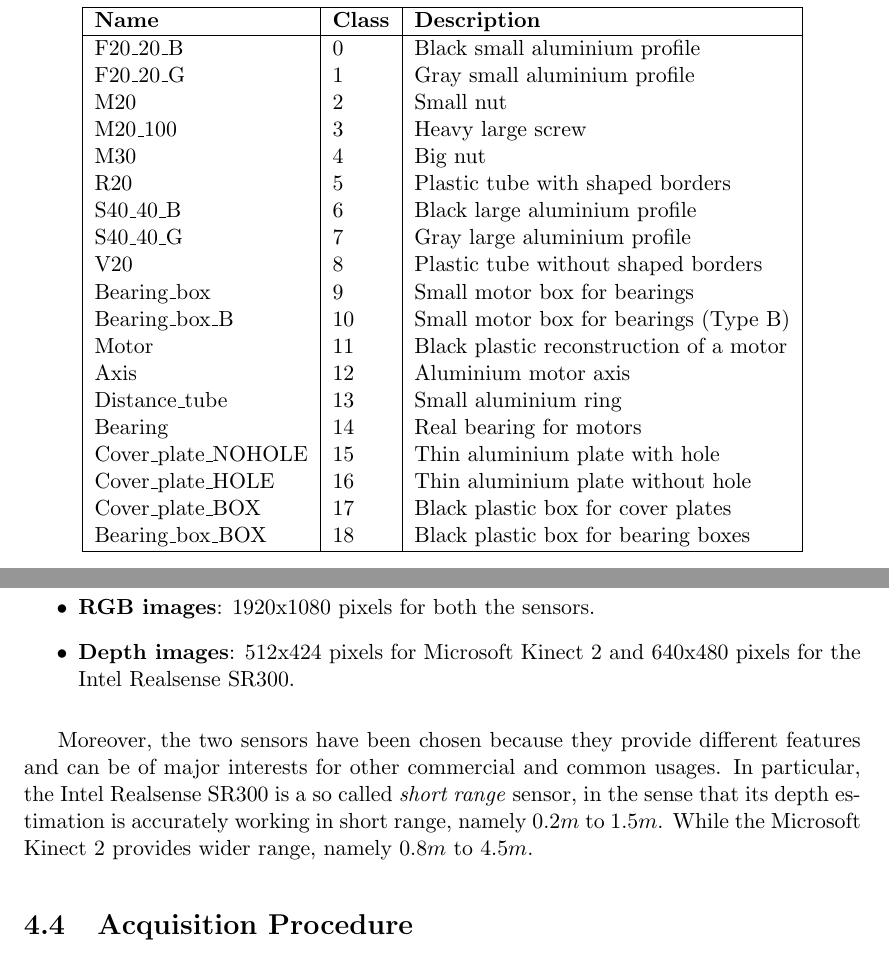
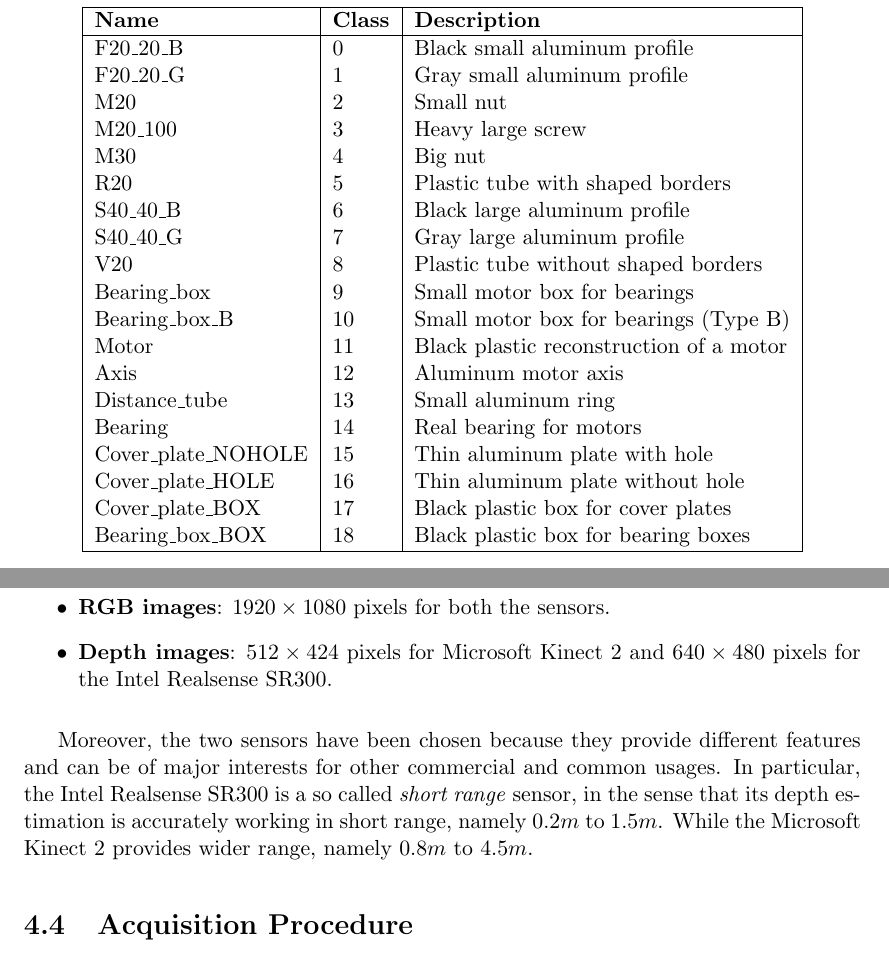
Before and after one commit to freelist/MasterThesis, a LaTeX thesis (thesis.tex, which reads chapters/3_raw_dataset.tex): two parts of pages 53 and 58 of 77, joined at a grey line, cut so that both start at the same text. Compiled offline with pdfLaTeX.

Commit message:
chapter 3 revised and spell checked

```diff
--- a/chapters/3_raw_dataset.tex
+++ b/chapters/3_raw_dataset.tex
@@ -15,23 +15,23 @@ As already mentioned, all the objects present in the dataset are texture-less ob
     \begin{tabular}{| l | l | l |}
     \hline
     \textbf{Name} & \textbf{Class} & \textbf{Description} \\ \hline
-    F20\_20\_B & 0 & Black small aluminium profile \\
-    F20\_20\_G & 1 & Gray small aluminium profile \\
+    F20\_20\_B & 0 & Black small aluminum profile \\
+    F20\_20\_G & 1 & Gray small aluminum profile \\
     M20 & 2 & Small nut \\
     M20\_100 & 3 & Heavy large screw \\
     M30 & 4 & Big nut \\
     R20 & 5 & Plastic tube with shaped borders \\
-    S40\_40\_B & 6 & Black large aluminium profile \\
-    S40\_40\_G & 7 & Gray large aluminium profile \\
+    S40\_40\_B & 6 & Black large aluminum profile \\
+    S40\_40\_G & 7 & Gray large aluminum profile \\
     V20 & 8 & Plastic tube without shaped borders \\
     Bearing\_box & 9 & Small motor box for bearings \\
     Bearing\_box\_B & 10 & Small motor box for bearings (Type B) \\
     Motor & 11 & Black plastic reconstruction of a motor \\
-    Axis & 12 & Aluminium motor axis \\
-    Distance\_tube & 13 & Small aluminium ring \\
+    Axis & 12 & Aluminum motor axis \\
+    Distance\_tube & 13 & Small aluminum ring \\
     Bearing & 14 & Real bearing for motors \\
-    Cover\_plate\_NOHOLE & 15 & Thin aluminium plate with hole \\
-    Cover\_plate\_HOLE & 16 & Thin aluminium plate without hole \\
+    Cover\_plate\_NOHOLE & 15 & Thin aluminum plate with hole \\
+    Cover\_plate\_HOLE & 16 & Thin aluminum plate without hole \\
     Cover\_plate\_BOX & 17 & Black plastic box for cover plates \\
     Bearing\_box\_BOX & 18 & Black plastic box for bearing boxes \\
     \hline
@@ -125,8 +125,8 @@ A detailed view of the FlexSight sensor is given in Figure \ref{fig:fs_sensor_0}
 On top of the FlexSight sensor, two commercially available 3D sensors have been mounted, namely a Microsoft Kinect 2 RGB-D sensor and a Intel Realsense SR300. Both the commercial sensors provided already registered depth and rgb images at low and high resolution respectively.
 
 \begin{itemize}
-	\item \textbf{RGB images}: 1920x1080 pixels for both the sensors.
-	\item \textbf{Depth images}: 512x424 pixels for Microsoft Kinect 2 and 640x480 pixels for the Intel Realsense SR300.
+	\item \textbf{RGB images}: $1920\times1080$ pixels for both the sensors.
+	\item \textbf{Depth images}: $512\times424$ pixels for Microsoft Kinect 2 and $640\times480$ pixels for the Intel Realsense SR300.
 \end{itemize}
 
 Moreover, the two sensors have been chosen because they provide different features and can be of major interests for other commercial and common usages. In particular, the Intel Realsense SR300 is a so called \emph{short range} sensor, in the sense that its depth estimation is accurately working in short range, namely $0.2m$ to $1.5m$. While the Microsoft Kinect 2 provides wider range, namely $0.8m$ to $4.5m$.
```
Also changed, not shown: chapters/3_raw_dataset.tex (8 more changed lines).
